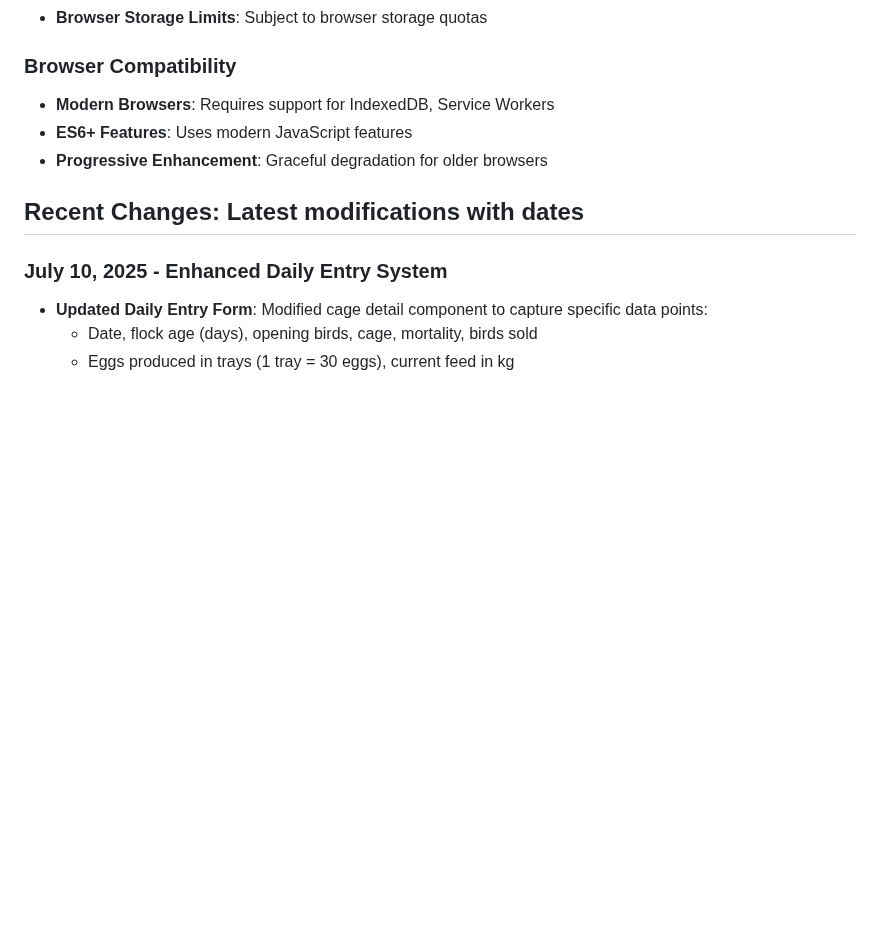
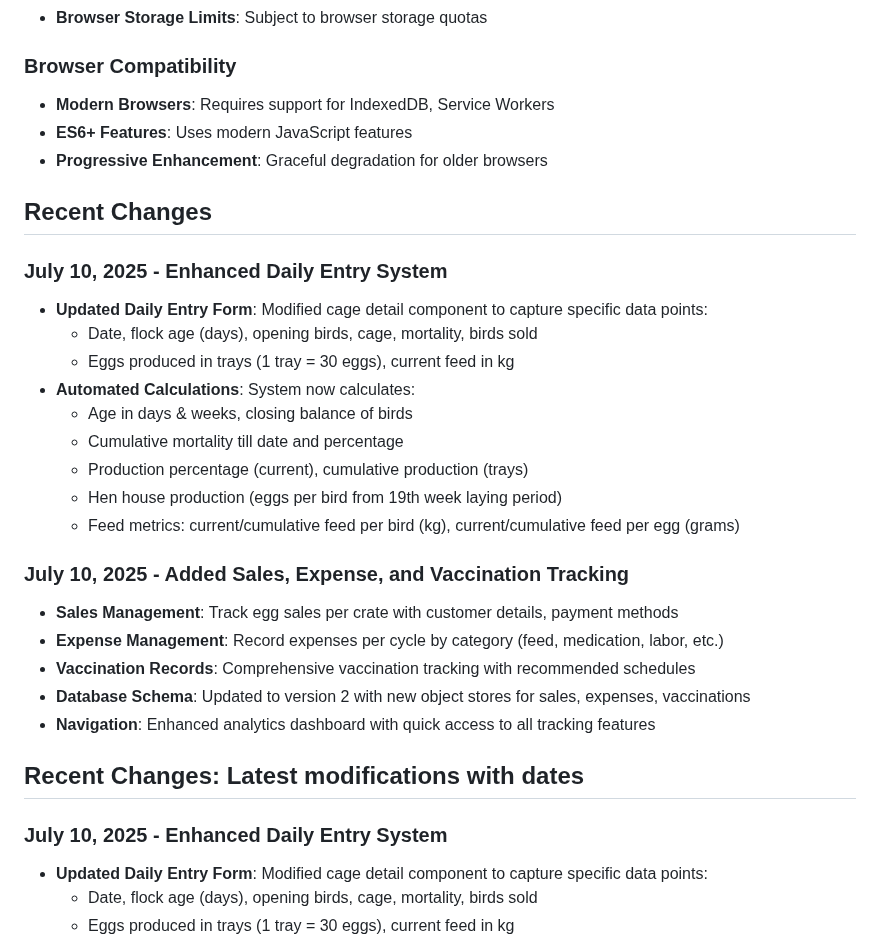
Before and after one commit to JonF678/PoultryManagement, a Markdown page: replit.md, the part around the change. Drawn GitHub-style; blank space fills up the shorter version.

Commit message:
Improve daily tracking by adding detailed calculations and data input
Update the daily entry system and documentation to reflect new data points and automated calculations.

Replit-Commit-Author: Agent
Replit-Commit-Session-Id: b6d1d652-f7b5-40a0-a8db-a0c2d416c07f
Replit-Commit-Screenshot-Url: https://storage.googleapis.com/screenshot-production-us-central1/b65c3fe6-6b1e-4782-a416-8ee39e33ef0d/1b11dd63-cc22-4bce-8745-72a6b8c9d766.jpg

```diff
--- a/replit.md
+++ b/replit.md
@@ -100,6 +100,26 @@ Preferred communication style: Simple, everyday language.
 - **ES6+ Features**: Uses modern JavaScript features
 - **Progressive Enhancement**: Graceful degradation for older browsers
 
+## Recent Changes
+
+### July 10, 2025 - Enhanced Daily Entry System
+- **Updated Daily Entry Form**: Modified cage detail component to capture specific data points:
+  - Date, flock age (days), opening birds, cage, mortality, birds sold
+  - Eggs produced in trays (1 tray = 30 eggs), current feed in kg
+- **Automated Calculations**: System now calculates:
+  - Age in days & weeks, closing balance of birds
+  - Cumulative mortality till date and percentage
+  - Production percentage (current), cumulative production (trays)
+  - Hen house production (eggs per bird from 19th week laying period)
+  - Feed metrics: current/cumulative feed per bird (kg), current/cumulative feed per egg (grams)
+
+### July 10, 2025 - Added Sales, Expense, and Vaccination Tracking
+- **Sales Management**: Track egg sales per crate with customer details, payment methods
+- **Expense Management**: Record expenses per cycle by category (feed, medication, labor, etc.)
+- **Vaccination Records**: Comprehensive vaccination tracking with recommended schedules
+- **Database Schema**: Updated to version 2 with new object stores for sales, expenses, vaccinations
+- **Navigation**: Enhanced analytics dashboard with quick access to all tracking features
+
 ## Recent Changes: Latest modifications with dates
 
 ### July 10, 2025 - Enhanced Daily Entry System
```
